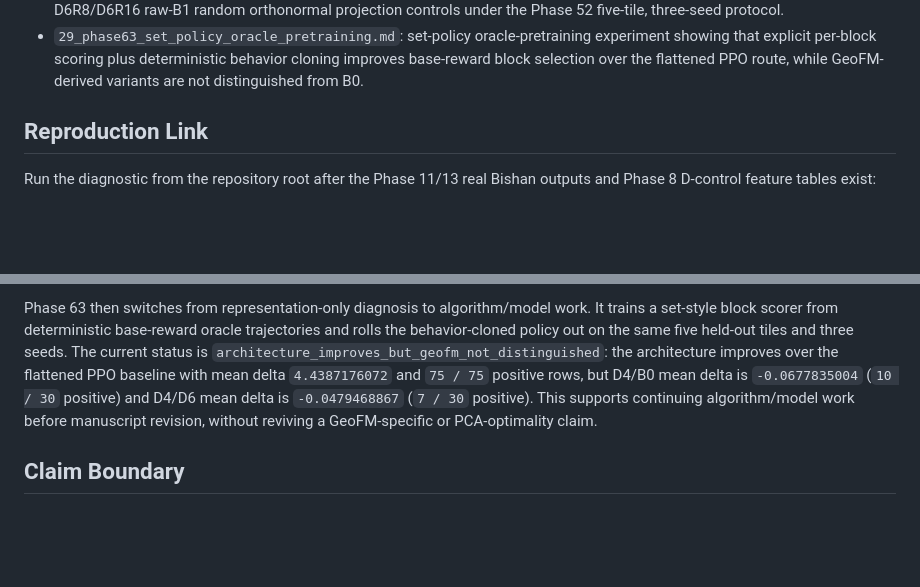
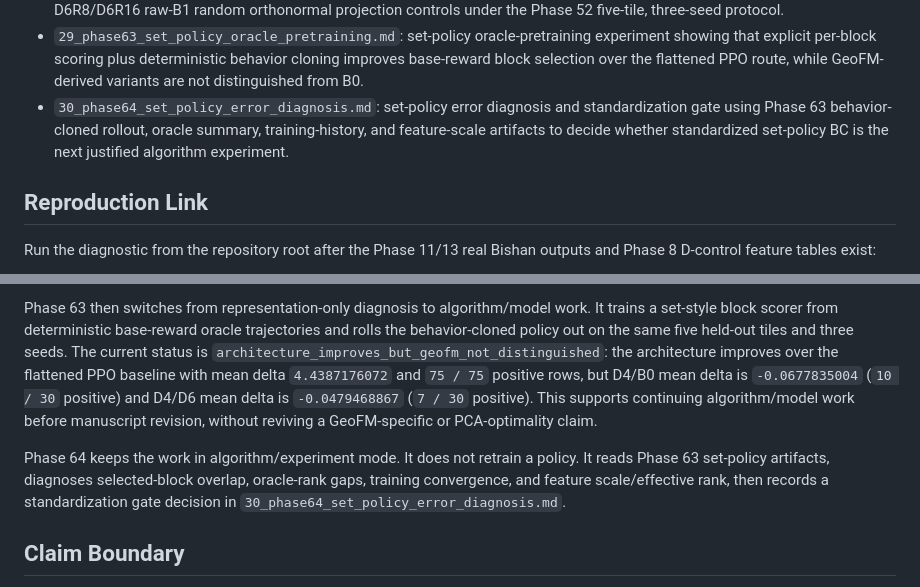
Before and after one commit to zhouning/paper11-geofm-farmland-suitability-rl, a Markdown page: paper/phase28_results/README.md, 2 parts joined by grey strips. Drawn GitHub-style; blank space fills up the shorter version.

Commit message:
docs: record Phase 64 set policy diagnosis

```diff
--- a/paper/phase28_results/README.md
+++ b/paper/phase28_results/README.md
@@ -88,7 +88,10 @@ base-reward protocol.
   experiment showing that explicit per-block scoring plus deterministic
   behavior cloning improves base-reward block selection over the flattened PPO
   route, while GeoFM-derived variants are not distinguished from B0.
-
+- `30_phase64_set_policy_error_diagnosis.md`: set-policy error diagnosis and
+  standardization gate using Phase 63 behavior-cloned rollout, oracle summary,
+  training-history, and feature-scale artifacts to decide whether standardized
+  set-policy BC is the next justified algorithm experiment.
 ## Reproduction Link
 
 Run the diagnostic from the repository root after the Phase 11/13 real Bishan
@@ -513,6 +516,11 @@ and D4/D6 mean delta is `-0.0479468867` (`7 / 30` positive). This supports
 continuing algorithm/model work before manuscript revision, without reviving a
 GeoFM-specific or PCA-optimality claim.
 
+Phase 64 keeps the work in algorithm/experiment mode. It does not retrain a
+policy. It reads Phase 63 set-policy artifacts, diagnoses selected-block
+overlap, oracle-rank gaps, training convergence, and feature scale/effective
+rank, then records a standardization gate decision in
+`30_phase64_set_policy_error_diagnosis.md`.
 ## Claim Boundary
 
 These representation-branch follow-ups are diagnostic only. They do not enable
```
Also changed, not shown: docs/superpowers/phase33_current_progress_handoff.md (+34 -0 lines), paper/phase28_results/30_phase64_set_policy_error_diagnosis.md (added, +38 -0 lines).
